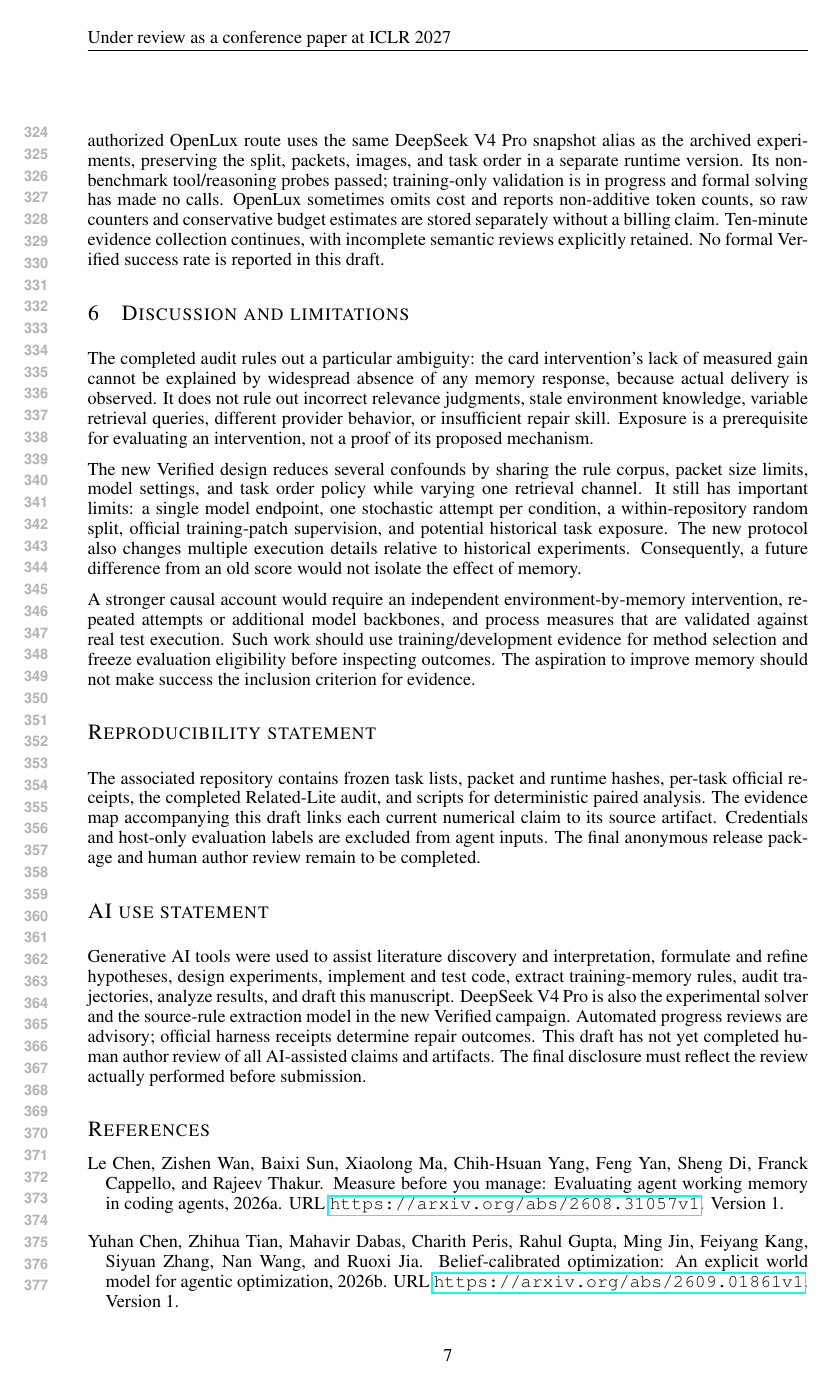
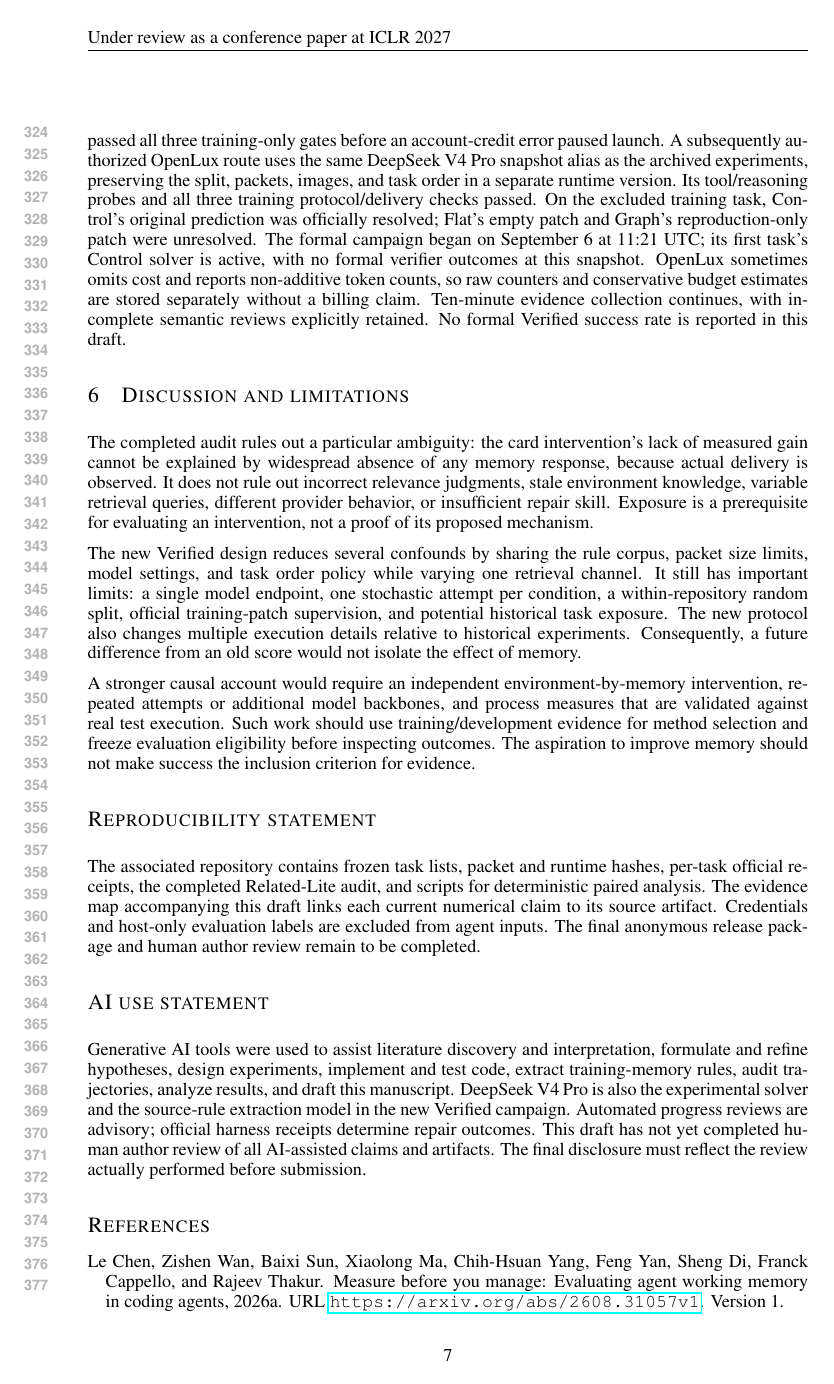
Before and after one commit to wzh4464/ContextGraph-paper, a LaTeX paper (iclr2027/main.tex): page 7 of 8. Compiled offline with pdfLaTeX.

Commit message:
Record the formal OpenLux campaign launch and budget interpretation

```diff
--- a/iclr2027/main.tex
+++ b/iclr2027/main.tex
@@ -280,7 +281,9 @@ Training-only real-agent runs exercise memory delivery, the provider protocol, a
 Their task is excluded from the smoke memory bank and their outcomes are not test-set observations.
 All 150 images and 450 task/condition inputs are frozen; the original provider passed all three training-only gates before an account-credit error paused launch.
 A subsequently authorized OpenLux route uses the same DeepSeek V4 Pro snapshot alias as the archived experiments, preserving the split, packets, images, and task order in a separate runtime version.
-Its non-benchmark tool/reasoning probes passed; training-only validation is in progress and formal solving has made no calls.
+Its tool/reasoning probes and all three training protocol/delivery checks passed.
+On the excluded training task, Control's original prediction was officially resolved; Flat's empty patch and Graph's reproduction-only patch were unresolved.
+The formal campaign began on September 6 at 11:21 UTC; its first task's Control solver is active, with no formal verifier outcomes at this snapshot.
 OpenLux sometimes omits cost and reports non-additive token counts, so raw counters and conservative budget estimates are stored separately without a billing claim.
 Ten-minute evidence collection continues, with incomplete semantic reviews explicitly retained.
 No formal Verified success rate is reported in this draft.
```
Also changed, not shown: iclr2027/main.pdf, iclr2027/main.tex (5 more changed lines), 1 other file.
